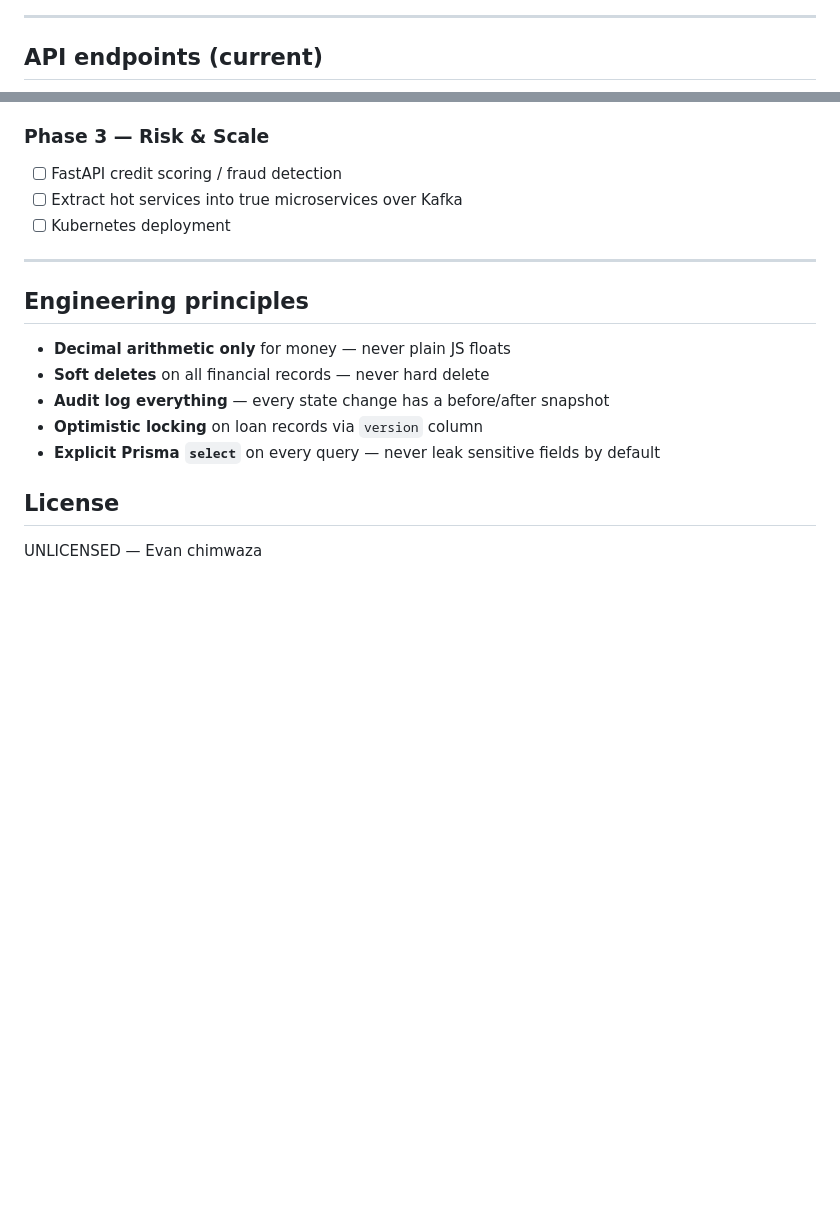
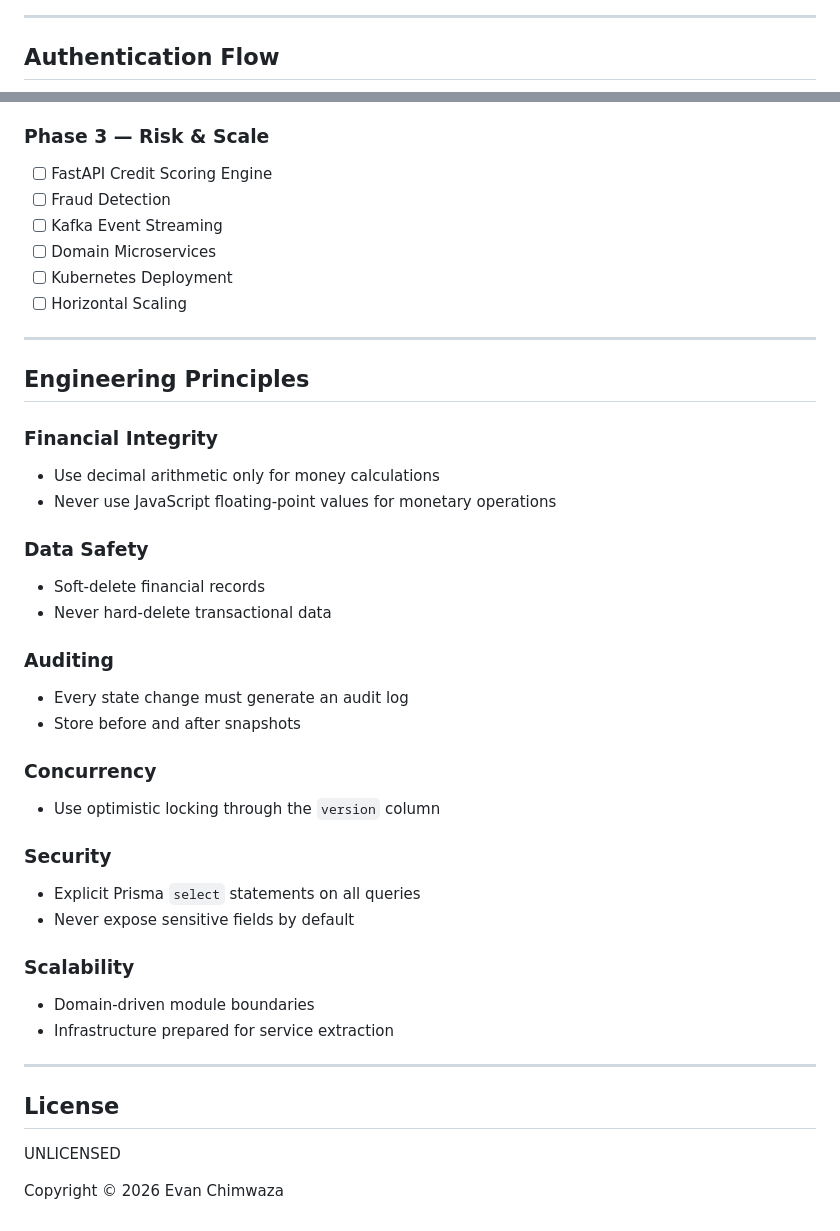
Before and after one commit to finalSay9/Loan_system, a Markdown page: README.md, 2 parts joined by grey strips. Drawn GitHub-style; blank space fills up the shorter version.

```diff
--- a/README.md
+++ b/README.md
@@ -243,5 +352,5 @@ sequenceDiagram
 
 ---
 
-## API endpoints (current)
+## Authentication Flow
 
@@ -284,19 +457,50 @@ sequenceDiagram
 
 ### Phase 3 — Risk & Scale
-- [ ] FastAPI credit scoring / fraud detection
-- [ ] Extract hot services into true microservices over Kafka
-- [ ] Kubernetes deployment
+
+* [ ] FastAPI Credit Scoring Engine
+* [ ] Fraud Detection
+* [ ] Kafka Event Streaming
+* [ ] Domain Microservices
+* [ ] Kubernetes Deployment
+* [ ] Horizontal Scaling
 
 ---
 
-## Engineering principles
+## Engineering Principles
 
-- **Decimal arithmetic only** for money — never plain JS floats
-- **Soft deletes** on all financial records — never hard delete
-- **Audit log everything** — every state change has a before/after snapshot
-- **Optimistic locking** on loan records via `version` column
-- **Explicit Prisma `select`** on every query — never leak sensitive fields by default
+### Financial Integrity
+
+* Use decimal arithmetic only for money calculations
+* Never use JavaScript floating-point values for monetary operations
+
+### Data Safety
+
+* Soft-delete financial records
+* Never hard-delete transactional data
+
+### Auditing
+
+* Every state change must generate an audit log
+* Store before and after snapshots
+
+### Concurrency
+
+* Use optimistic locking through the `version` column
+
+### Security
+
+* Explicit Prisma `select` statements on all queries
+* Never expose sensitive fields by default
+
+### Scalability
+
+* Domain-driven module boundaries
+* Infrastructure prepared for service extraction
+
+---
 
 ## License
 
-UNLICENSED — Evan chimwaza
+UNLICENSED
+
+Copyright © 2026 Evan Chimwaza
```
Also changed, not shown: other parts of README.md (+268 -95 lines).
